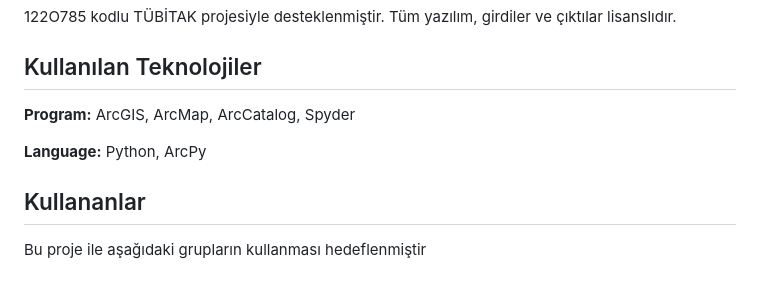
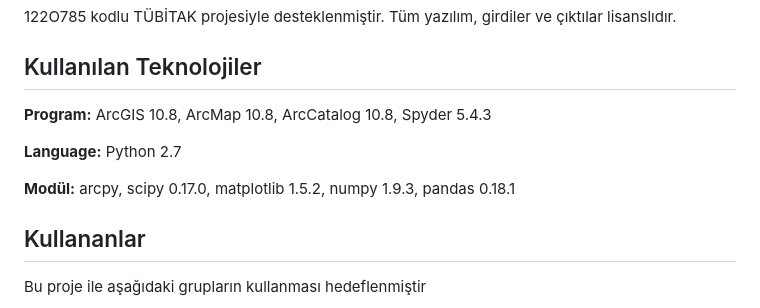
Before and after one commit to ArresT-AnarchY/Arcpy-VZA-Forest-Roads, a Markdown page: README.md, the part around the change. Rendered like a GitHub page; blank space fills up the shorter version.

```diff
--- a/README.md
+++ b/README.md
@@ -100,9 +100,11 @@ Bu sistem Arcmap10.8 ile test edilmiştir.
 
 ## Kullanılan Teknolojiler
 
-**Program:** ArcGIS, ArcMap, ArcCatalog, Spyder
+**Program:** ArcGIS 10.8, ArcMap 10.8, ArcCatalog 10.8, Spyder 5.4.3
 
-**Language:** Python, ArcPy
+**Language:** Python 2.7
+
+**Modül:** arcpy, scipy 0.17.0, matplotlib 1.5.2, numpy 1.9.3, pandas 0.18.1
 
 
 ## Kullananlar
```
